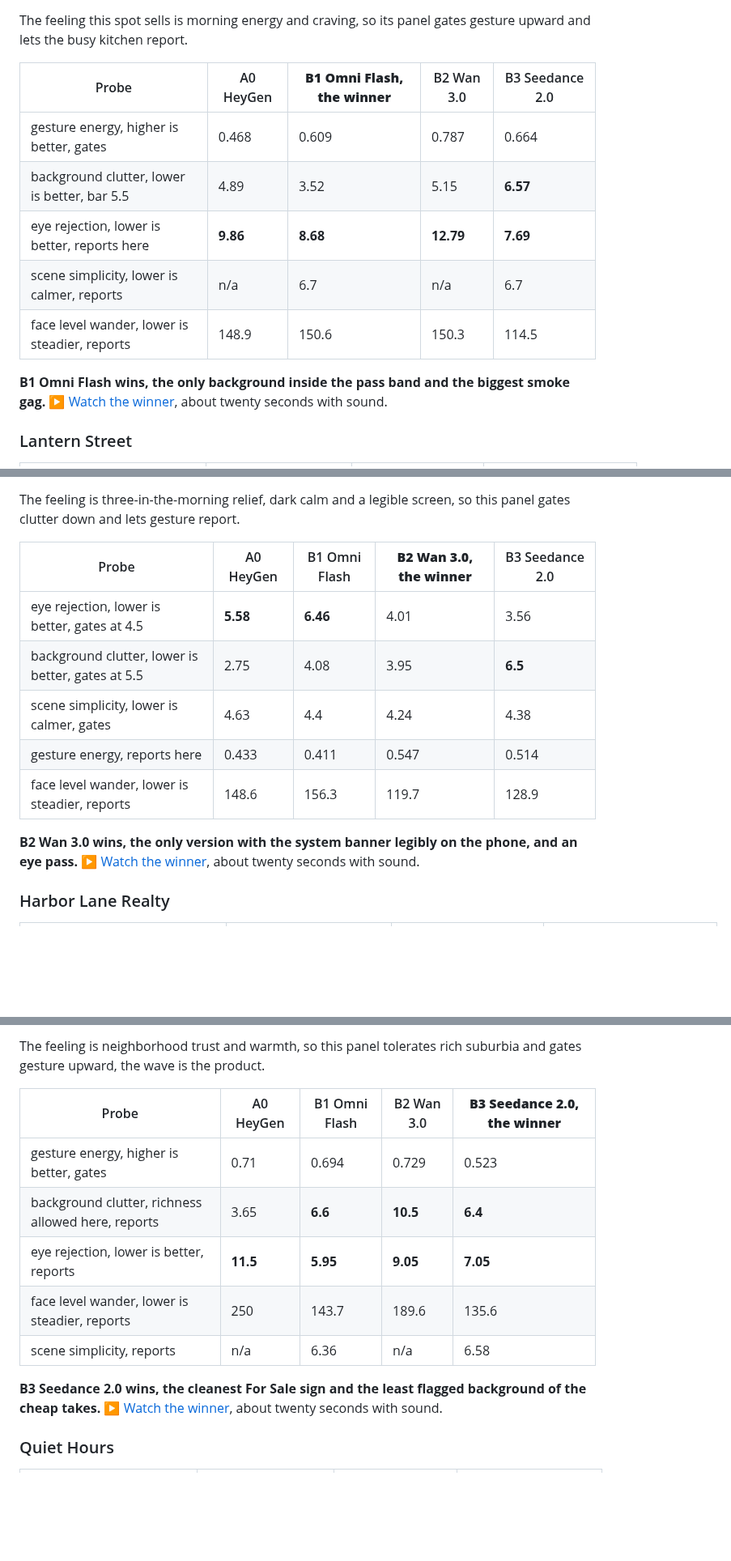
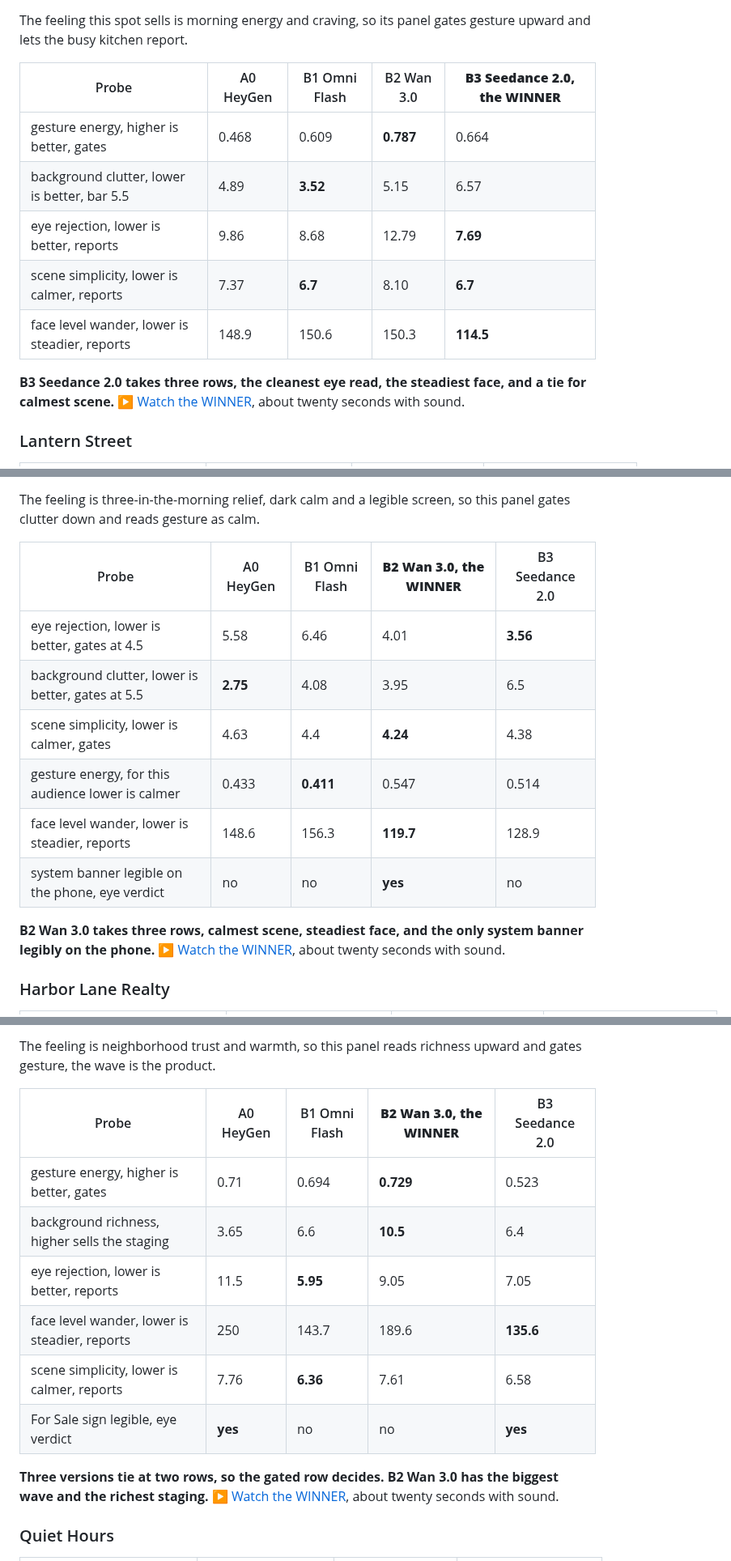
Before and after one commit to jameswniu/3d-filmmaking-ads-multimodal-evals, a Markdown page: README.md, 3 parts joined by grey strips. Shown at 81% size. Rendered like a GitHub page; blank space fills up the shorter version.

Commit message:
Bold the best number per row, declare each WINNER by most rows; add story-text rows and the router framing

```diff
--- a/README.md
+++ b/README.md
@@ -98,15 +102,15 @@ Every spot in all four versions, inline, with the advertising subset of the prob
 
 The feeling this spot sells is morning energy and craving, so its panel gates gesture upward and lets the busy kitchen report.
 
-| Probe | A0 HeyGen | **B1 Omni Flash, the winner** | B2 Wan 3.0 | B3 Seedance 2.0 |
+| Probe | A0 HeyGen | B1 Omni Flash | B2 Wan 3.0 | **B3 Seedance 2.0, the WINNER** |
 |---|---|---|---|---|
-| gesture energy, higher is better, gates | 0.468 | 0.609 | 0.787 | 0.664 |
-| background clutter, lower is better, bar 5.5 | 4.89 | 3.52 | 5.15 | **6.57** |
-| eye rejection, lower is better, reports here | **9.86** | **8.68** | **12.79** | **7.69** |
-| scene simplicity, lower is calmer, reports | n/a | 6.7 | n/a | 6.7 |
-| face level wander, lower is steadier, reports | 148.9 | 150.6 | 150.3 | 114.5 |
+| gesture energy, higher is better, gates | 0.468 | 0.609 | **0.787** | 0.664 |
+| background clutter, lower is better, bar 5.5 | 4.89 | **3.52** | 5.15 | 6.57 |
+| eye rejection, lower is better, reports | 9.86 | 8.68 | 12.79 | **7.69** |
+| scene simplicity, lower is calmer, reports | 7.37 | **6.7** | 8.10 | **6.7** |
+| face level wander, lower is steadier, reports | 148.9 | 150.6 | 150.3 | **114.5** |
 
-**B1 Omni Flash wins, the only background inside the pass band and the biggest smoke gag.** [&#9654; Watch the winner](https://github.com/jameswniu/3d-filmmaking-ads-multimodal-evals/raw/archive-media/shoot-20260824-omni-orchard.mp4), about twenty seconds with sound.
+**B3 Seedance 2.0 takes three rows, the cleanest eye read, the steadiest face, and a tie for calmest scene.** [&#9654; Watch the WINNER](https://github.com/jameswniu/3d-filmmaking-ads-multimodal-evals/raw/archive-media/shoot-20260824-seedance2-orchard.mp4), about twenty seconds with sound.
 
 ### Lantern Street
 
@@ -119,17 +123,18 @@ The feeling this spot sells is morning energy and craving, so its panel gates ge
   </tr>
 </table>
 
-The feeling is three-in-the-morning relief, dark calm and a legible screen, so this panel gates clutter down and lets gesture report.
+The feeling is three-in-the-morning relief, dark calm and a legible screen, so this panel gates clutter down and reads gesture as calm.
 
-| Probe | A0 HeyGen | B1 Omni Flash | **B2 Wan 3.0, the winner** | B3 Seedance 2.0 |
+| Probe | A0 HeyGen | B1 Omni Flash | **B2 Wan 3.0, the WINNER** | B3 Seedance 2.0 |
 |---|---|---|---|---|
-| eye rejection, lower is better, gates at 4.5 | **5.58** | **6.46** | 4.01 | 3.56 |
-| background clutter, lower is better, gates at 5.5 | 2.75 | 4.08 | 3.95 | **6.5** |
-| scene simplicity, lower is calmer, gates | 4.63 | 4.4 | 4.24 | 4.38 |
-| gesture energy, reports here | 0.433 | 0.411 | 0.547 | 0.514 |
-| face level wander, lower is steadier, reports | 148.6 | 156.3 | 119.7 | 128.9 |
+| eye rejection, lower is better, gates at 4.5 | 5.58 | 6.46 | 4.01 | **3.56** |
+| background clutter, lower is better, gates at 5.5 | **2.75** | 4.08 | 3.95 | 6.5 |
+| scene simplicity, lower is calmer, gates | 4.63 | 4.4 | **4.24** | 4.38 |
+| gesture energy, for this audience lower is calmer | 0.433 | **0.411** | 0.547 | 0.514 |
+| face level wander, lower is steadier, reports | 148.6 | 156.3 | **119.7** | 128.9 |
+| system banner legible on the phone, eye verdict | no | no | **yes** | no |
 
-**B2 Wan 3.0 wins, the only version with the system banner legibly on the phone, and an eye pass.** [&#9654; Watch the winner](https://github.com/jameswniu/3d-filmmaking-ads-multimodal-evals/raw/archive-media/shoot-20260824-wan3-lantern.mp4), about twenty seconds with sound.
+**B2 Wan 3.0 takes three rows, calmest scene, steadiest face, and the only system banner legibly on the phone.** [&#9654; Watch the WINNER](https://github.com/jameswniu/3d-filmmaking-ads-multimodal-evals/raw/archive-media/shoot-20260824-wan3-lantern.mp4), about twenty seconds with sound.
 
 ### Harbor Lane Realty
 
@@ -142,17 +147,18 @@ The feeling is three-in-the-morning relief, dark calm and a legible screen, so t
   </tr>
 </table>
 
-The feeling is neighborhood trust and warmth, so this panel tolerates rich suburbia and gates gesture upward, the wave is the product.
+The feeling is neighborhood trust and warmth, so this panel reads richness upward and gates gesture, the wave is the product.
 
-| Probe | A0 HeyGen | B1 Omni Flash | B2 Wan 3.0 | **B3 Seedance 2.0, the winner** |
+| Probe | A0 HeyGen | B1 Omni Flash | **B2 Wan 3.0, the WINNER** | B3 Seedance 2.0 |
 |---|---|---|---|---|
-| gesture energy, higher is better, gates | 0.71 | 0.694 | 0.729 | 0.523 |
-| background clutter, richness allowed here, reports | 3.65 | **6.6** | **10.5** | **6.4** |
-| eye rejection, lower is better, reports | **11.5** | **5.95** | **9.05** | **7.05** |
-| face level wander, lower is steadier, reports | 250 | 143.7 | 189.6 | 135.6 |
-| scene simplicity, reports | n/a | 6.36 | n/a | 6.58 |
+| gesture energy, higher is better, gates | 0.71 | 0.694 | **0.729** | 0.523 |
+| background richness, higher sells the staging | 3.65 | 6.6 | **10.5** | 6.4 |
+| eye rejection, lower is better, reports | 11.5 | **5.95** | 9.05 | 7.05 |
+| face level wander, lower is steadier, reports | 250 | 143.7 | 189.6 | **135.6** |
+| scene simplicity, lower is calmer, reports | 7.76 | **6.36** | 7.61 | 6.58 |
+| For Sale sign legible, eye verdict | **yes** | no | no | **yes** |
 
-**B3 Seedance 2.0 wins, the cleanest For Sale sign and the least flagged background of the cheap takes.** [&#9654; Watch the winner](https://github.com/jameswniu/3d-filmmaking-ads-multimodal-evals/raw/archive-media/shoot-20260824-seedance2-harbor.mp4), about twenty seconds with sound.
+**Three versions tie at two rows, so the gated row decides. B2 Wan 3.0 has the biggest wave and the richest staging.** [&#9654; Watch the WINNER](https://github.com/jameswniu/3d-filmmaking-ads-multimodal-evals/raw/archive-media/shoot-20260824-wan3-harbor.mp4), about twenty seconds with sound.
 
 ### Quiet Hours
 
```
Also changed, not shown: other parts of README.md (+36 -32 lines).
